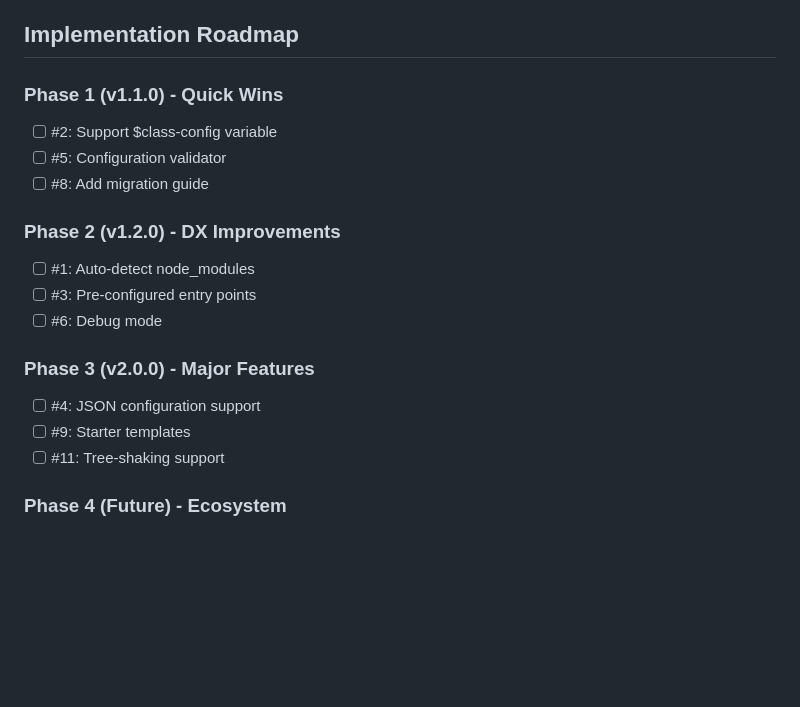
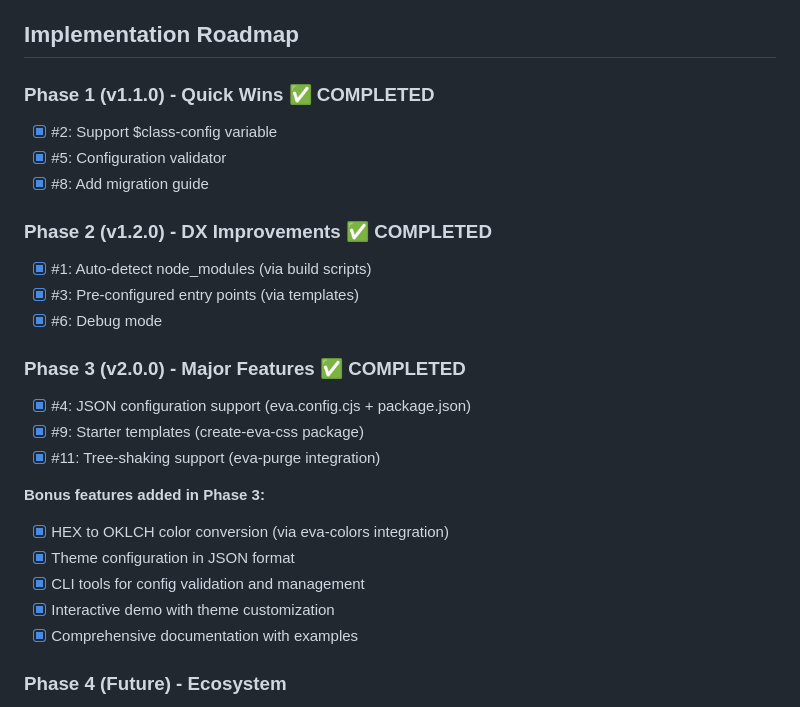
Before and after one commit to nkdeus/eva-framework, a Markdown page: TODO-update.md, the part around the change. GitHub-like rendering; blank space fills up the shorter version.

Commit message:
up phase 3

```diff
--- a/TODO-update.md
+++ b/TODO-update.md
@@ -164,20 +164,27 @@ module.exports = {
 
 ## Implementation Roadmap
 
-### Phase 1 (v1.1.0) - Quick Wins
-- [ ] #2: Support $class-config variable
-- [ ] #5: Configuration validator
-- [ ] #8: Add migration guide
+### Phase 1 (v1.1.0) - Quick Wins ✅ COMPLETED
+- [x] #2: Support $class-config variable
+- [x] #5: Configuration validator
+- [x] #8: Add migration guide
 
-### Phase 2 (v1.2.0) - DX Improvements
-- [ ] #1: Auto-detect node_modules
-- [ ] #3: Pre-configured entry points
-- [ ] #6: Debug mode
+### Phase 2 (v1.2.0) - DX Improvements ✅ COMPLETED
+- [x] #1: Auto-detect node_modules (via build scripts)
+- [x] #3: Pre-configured entry points (via templates)
+- [x] #6: Debug mode
 
-### Phase 3 (v2.0.0) - Major Features
-- [ ] #4: JSON configuration support
-- [ ] #9: Starter templates
-- [ ] #11: Tree-shaking support
+### Phase 3 (v2.0.0) - Major Features ✅ COMPLETED
+- [x] #4: JSON configuration support (eva.config.cjs + package.json)
+- [x] #9: Starter templates (create-eva-css package)
+- [x] #11: Tree-shaking support (eva-purge integration)
+
+**Bonus features added in Phase 3:**
+- [x] HEX to OKLCH color conversion (via eva-colors integration)
+- [x] Theme configuration in JSON format
+- [x] CLI tools for config validation and management
+- [x] Interactive demo with theme customization
+- [x] Comprehensive documentation with examples
 
 ### Phase 4 (Future) - Ecosystem
 - [ ] #7: Interactive configurator
```
